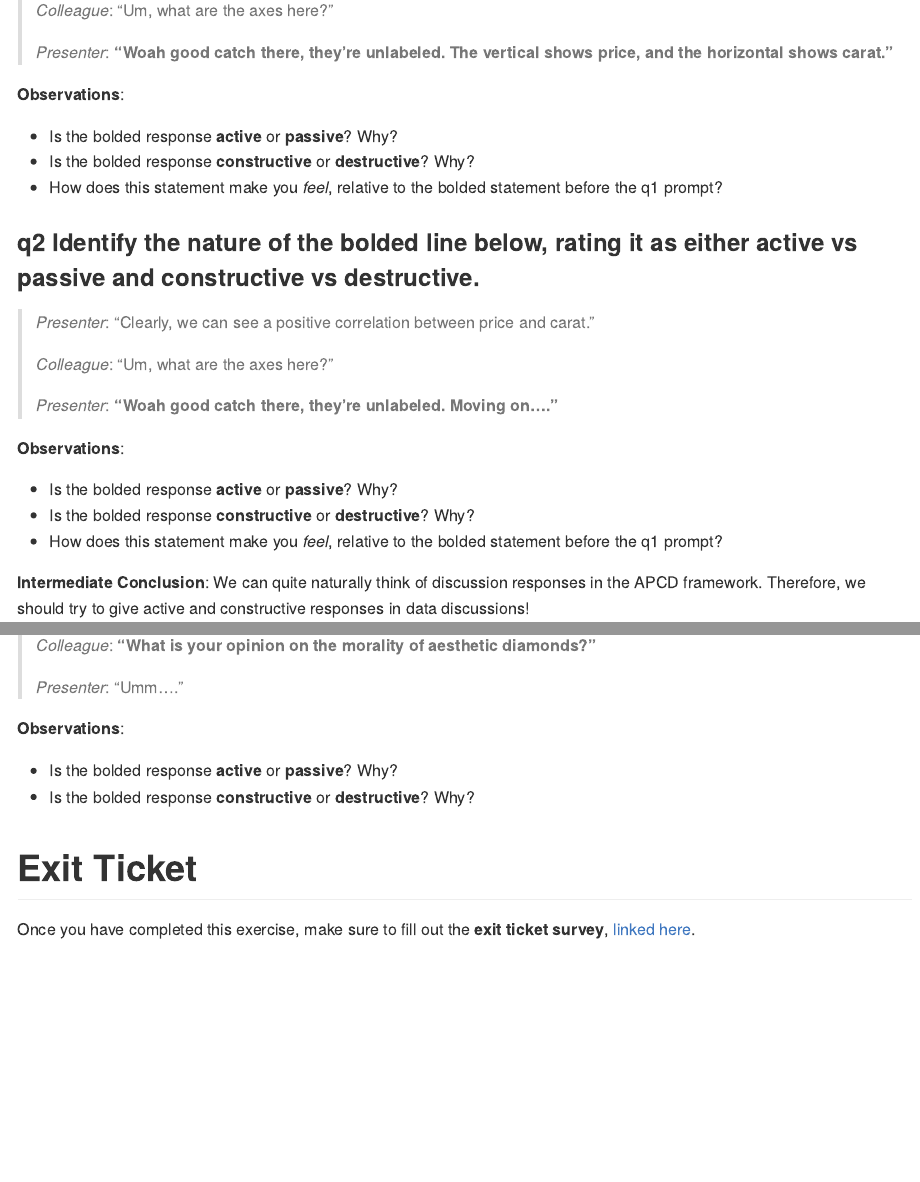
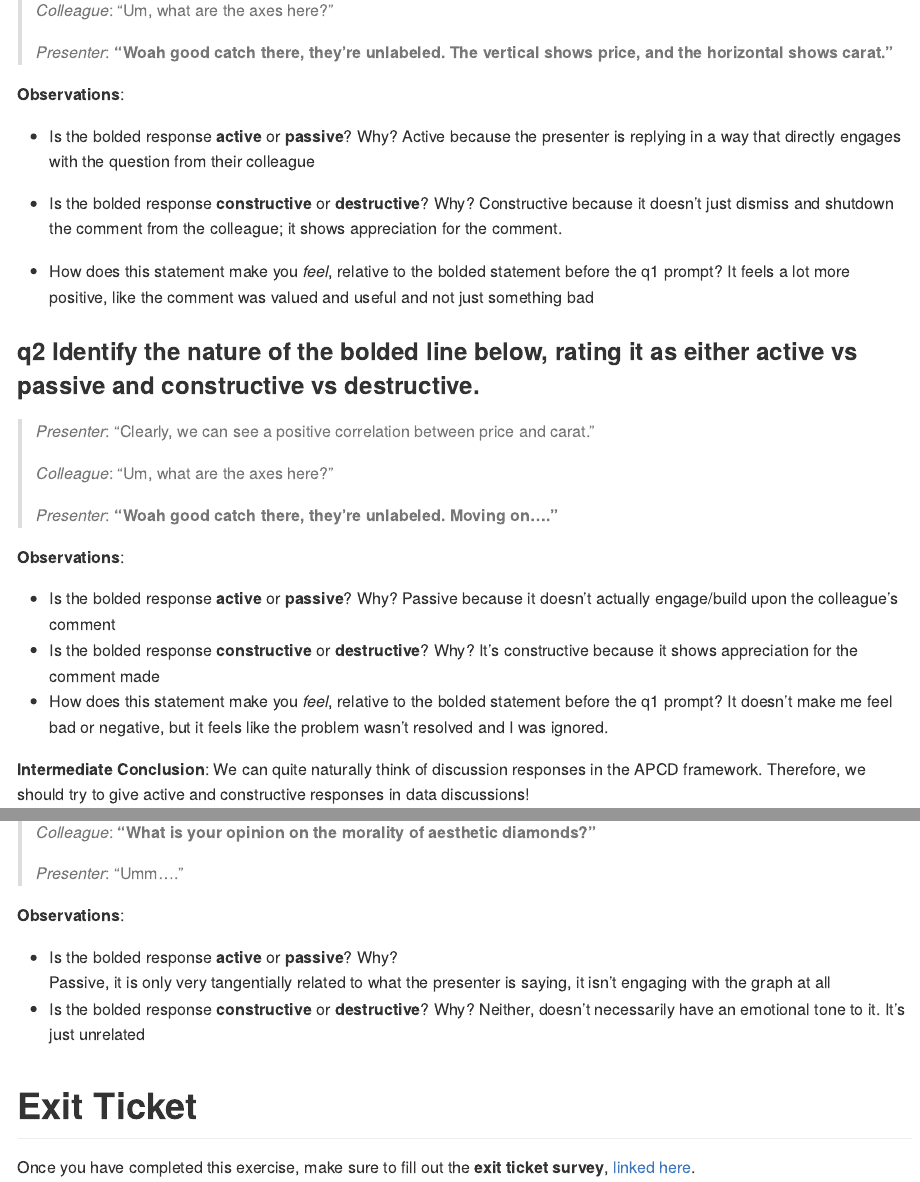
Before and after one commit to MayaSimone/data-science-S2023, an R Markdown document (exercises_sequenced/d06-e-comm01-responding-assignment.Rmd): the page in a window 1100 px wide, from 2960 px down, and a second part further down, joined at a grey line. Rendered offline with R 4.5, knitr and Pandoc, with nearby package versions; code that draws random numbers runs with fixed seeds of ours.

Commit message:
completed 27/1/23

```diff
--- a/exercises_sequenced/d06-e-comm01-responding-assignment.Rmd
+++ b/exercises_sequenced/d06-e-comm01-responding-assignment.Rmd
@@ -94,8 +94,13 @@ Here the bolded response is *actively* engaging with your colleague's question,
 **Observations**:
 
 - Is the bolded response **active** or **passive**? Why?
+  Active because the presenter is replying in a way that directly engages with    the question from their colleague
+
 - Is the bolded response **constructive** or **destructive**? Why?
+  Constructive because it doesn't just dismiss and shutdown the comment from the   colleague; it shows appreciation for the comment.
+
 - How does this statement make you *feel*, relative to the bolded statement before the q1 prompt?
+  It feels a lot more positive, like the comment was valued and useful and not    just something bad
 
 ### __q2__ Identify the nature of the bolded line below, rating it as either **active vs passive** and **constructive vs destructive**.
 
@@ -108,8 +113,11 @@ Here the bolded response is *actively* engaging with your colleague's question,
 **Observations**:
 
 - Is the bolded response **active** or **passive**? Why?
+  Passive because it doesn't actually engage/build upon the colleague's comment
 - Is the bolded response **constructive** or **destructive**? Why?
+  It's constructive because it shows appreciation for the comment made
 - How does this statement make you *feel*, relative to the bolded statement before the q1 prompt?
+  It doesn't make me feel bad or negative, but it feels like the problem wasn't resolved and I was ignored.
 
 **Intermediate Conclusion**: We can quite naturally think of discussion responses in the APCD framework. Therefore, we should try to give active and constructive responses in data discussions!
 
@@ -174,8 +182,10 @@ Let's practice once more!
 
 **Observations**:
 
-- Is the bolded response **active** or **passive**? Why?
+- Is the bolded response **active** or **passive**? Why?\
+  Passive, it is only very tangentially related to what the presenter is saying,   it isn't engaging with the graph at all
 - Is the bolded response **constructive** or **destructive**? Why?
+  Neither, doesn't necessarily have an emotional tone to it. It's just unrelated
 
 <!-- include-exit-ticket -->
 # Exit Ticket
```
